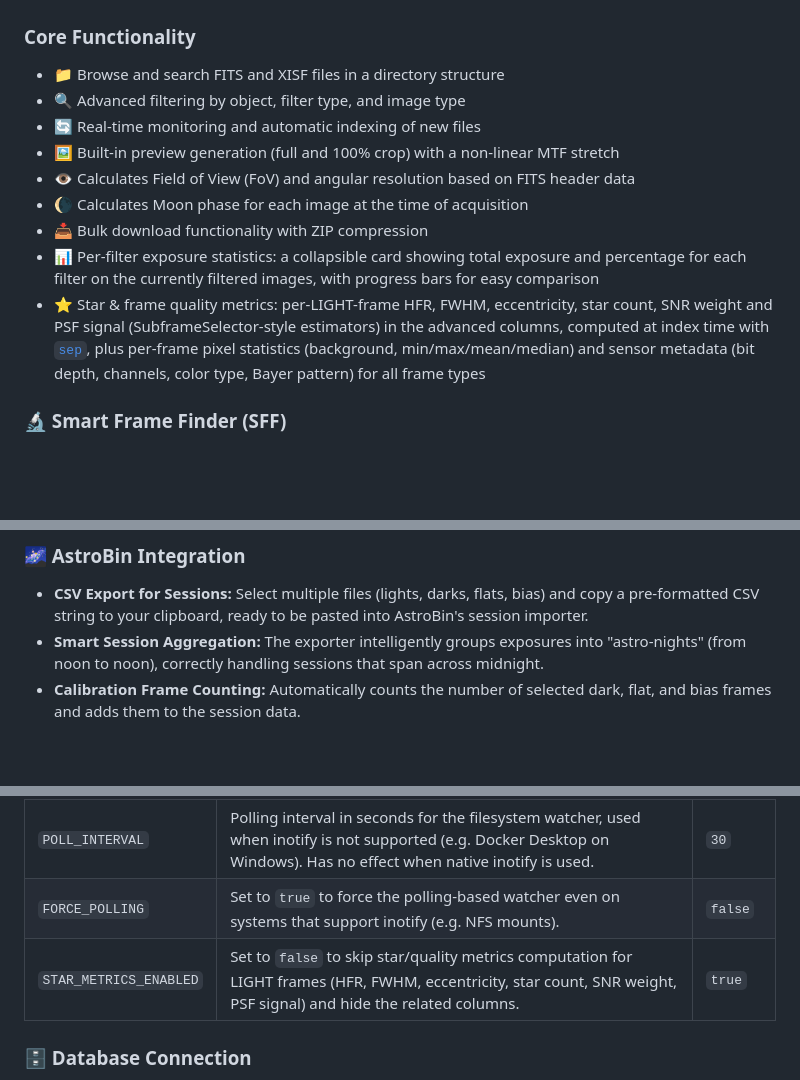
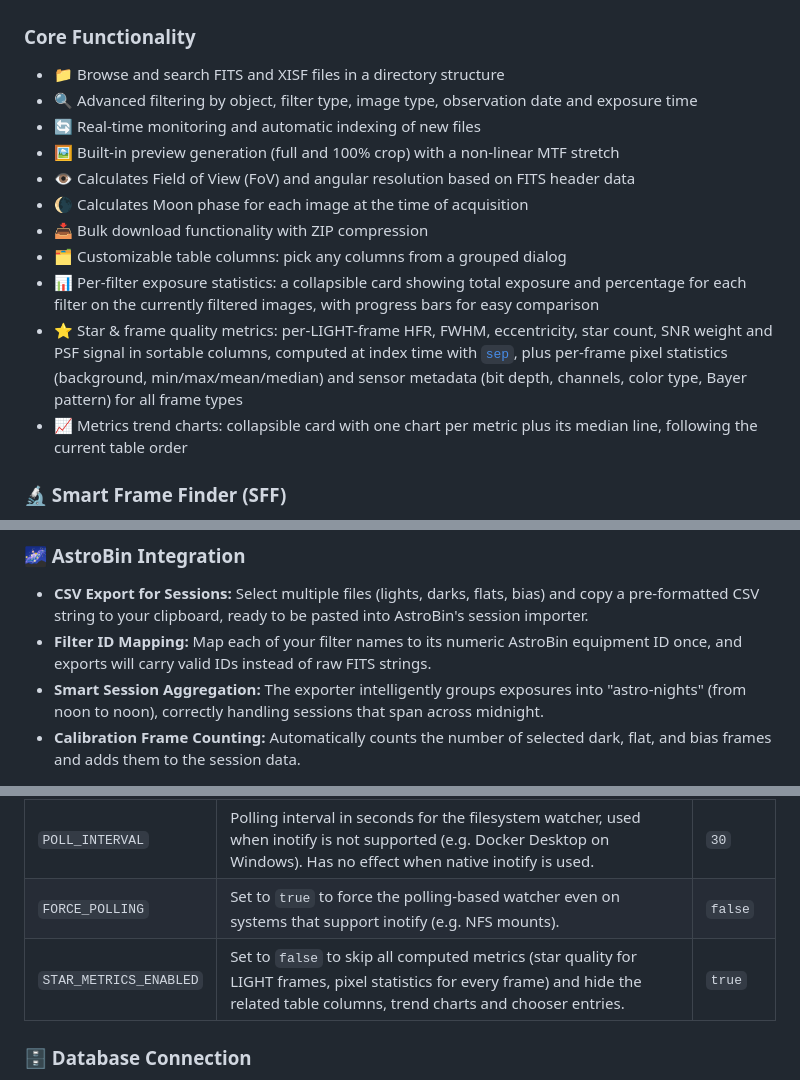
Before and after one commit to michelegz/astro-web-indexer, a Markdown page: README.md, 3 parts joined by grey strips. Drawn GitHub-style; blank space fills up the shorter version.

Commit message:
docs: refresh changelog, README and CONTRIBUTING for metrics, columns and AstroBin features

```diff
--- a/README.md
+++ b/README.md
@@ -23,14 +23,16 @@ This project is developed and maintained in my spare time. If you find it useful
 
 ### Core Functionality
 - 📁 Browse and search FITS and XISF files in a directory structure
-- 🔍 Advanced filtering by object, filter type, and image type
+- 🔍 Advanced filtering by object, filter type, image type, observation date and exposure time
 - 🔄 Real-time monitoring and automatic indexing of new files
 - 🖼️ Built-in preview generation (full and 100% crop) with a non-linear MTF stretch
 - 👁️ Calculates Field of View (FoV) and angular resolution based on FITS header data
 - 🌘 Calculates Moon phase for each image at the time of acquisition
 - 📥 Bulk download functionality with ZIP compression
+- 🗂️ Customizable table columns: pick any columns from a grouped dialog
 - 📊 Per-filter exposure statistics: a collapsible card showing total exposure and percentage for each filter on the currently filtered images, with progress bars for easy comparison
-- ⭐ Star & frame quality metrics: per-LIGHT-frame HFR, FWHM, eccentricity, star count, SNR weight and PSF signal (SubframeSelector-style estimators) in the advanced columns, computed at index time with [`sep`](https://github.com/sep-developers/sep), plus per-frame pixel statistics (background, min/max/mean/median) and sensor metadata (bit depth, channels, color type, Bayer pattern) for all frame types
+- ⭐ Star & frame quality metrics: per-LIGHT-frame HFR, FWHM, eccentricity, star count, SNR weight and PSF signal in sortable columns, computed at index time with [`sep`](https://github.com/sep-developers/sep), plus per-frame pixel statistics (background, min/max/mean/median) and sensor metadata (bit depth, channels, color type, Bayer pattern) for all frame types
+- 📈 Metrics trend charts: collapsible card with one chart per metric plus its median line, following the current table order
 
 ### 🔬 Smart Frame Finder (SFF)
 A powerful search engine to find matching calibration frames (darks, flats, bias) or similar, stackable `LIGHT` frames using a flexible, tolerance-based rules engine.
@@ -43,6 +45,7 @@ A powerful search engine to find matching calibration frames (darks, flats, bias
 
 ### 🌌 AstroBin Integration
 - **CSV Export for Sessions:** Select multiple files (lights, darks, flats, bias) and copy a pre-formatted CSV string to your clipboard, ready to be pasted into AstroBin's session importer.
+- **Filter ID Mapping:** Map each of your filter names to its numeric AstroBin equipment ID once, and exports will carry valid IDs instead of raw FITS strings.
 - **Smart Session Aggregation:** The exporter intelligently groups exposures into "astro-nights" (from noon to noon), correctly handling sessions that span across midnight.
 - **Calibration Frame Counting:** Automatically counts the number of selected dark, flat, and bias frames and adds them to the session data.
 
@@ -144,7 +147,7 @@ These variables control the behavior of the Python indexing and watching scripts
 | `INDEXER_WORKERS` | The number of parallel worker processes for indexing. The default is safe for most systems. Increase it on powerful machines with a lot of RAM, or decrease it if you encounter memory-related issues. | `4` |
 | `POLL_INTERVAL` | Polling interval in seconds for the filesystem watcher, used when inotify is not supported (e.g. Docker Desktop on Windows). Has no effect when native inotify is used. | `30` |
 | `FORCE_POLLING` | Set to `true` to force the polling-based watcher even on systems that support inotify (e.g. NFS mounts). | `false` |
-| `STAR_METRICS_ENABLED` | Set to `false` to skip star/quality metrics computation for LIGHT frames (HFR, FWHM, eccentricity, star count, SNR weight, PSF signal) and hide the related columns. | `true` |
+| `STAR_METRICS_ENABLED` | Set to `false` to skip all computed metrics (star quality for LIGHT frames, pixel statistics for every frame) and hide the related table columns, trend charts and chooser entries. | `true` |
 
 ### 🗄️ Database Connection
 
```
Also changed, not shown: CHANGELOG.md (+10 -8 lines), CONTRIBUTING.md (+2 -0 lines).
